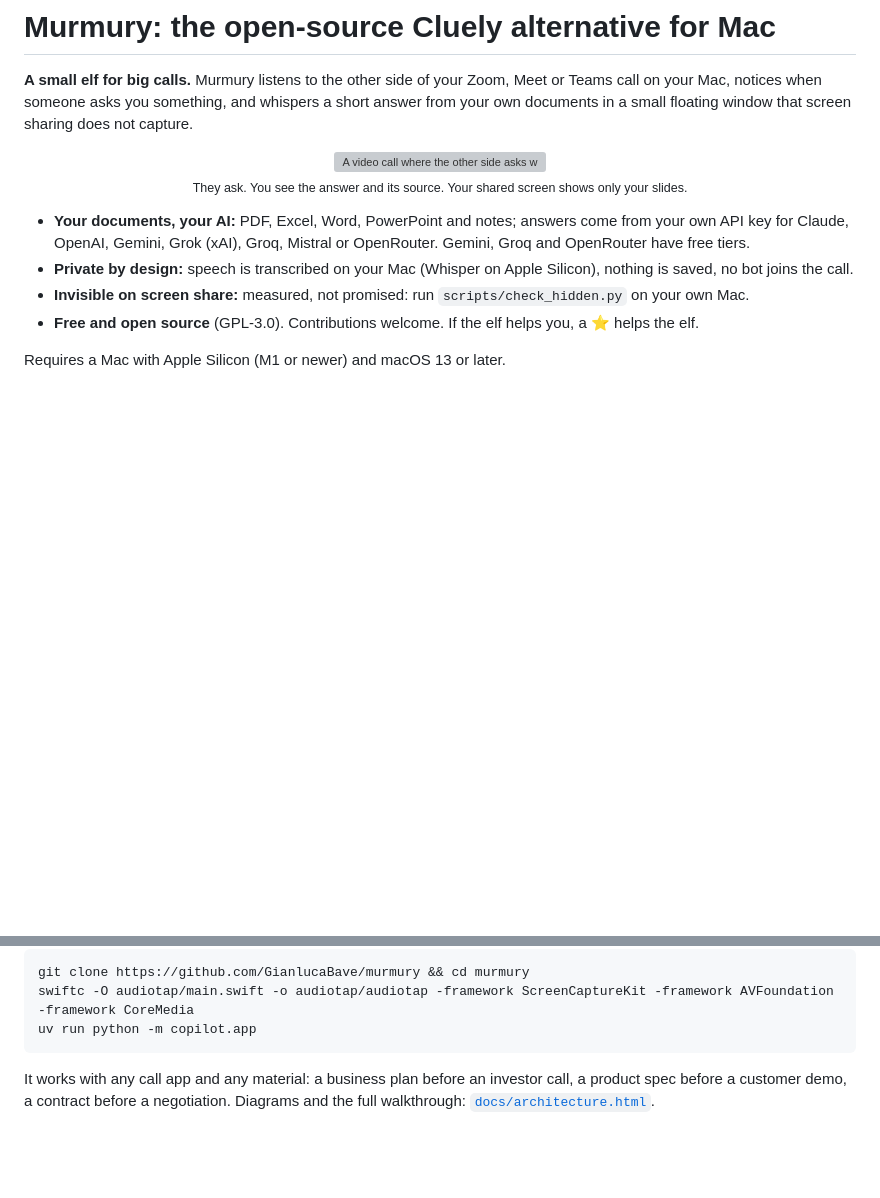
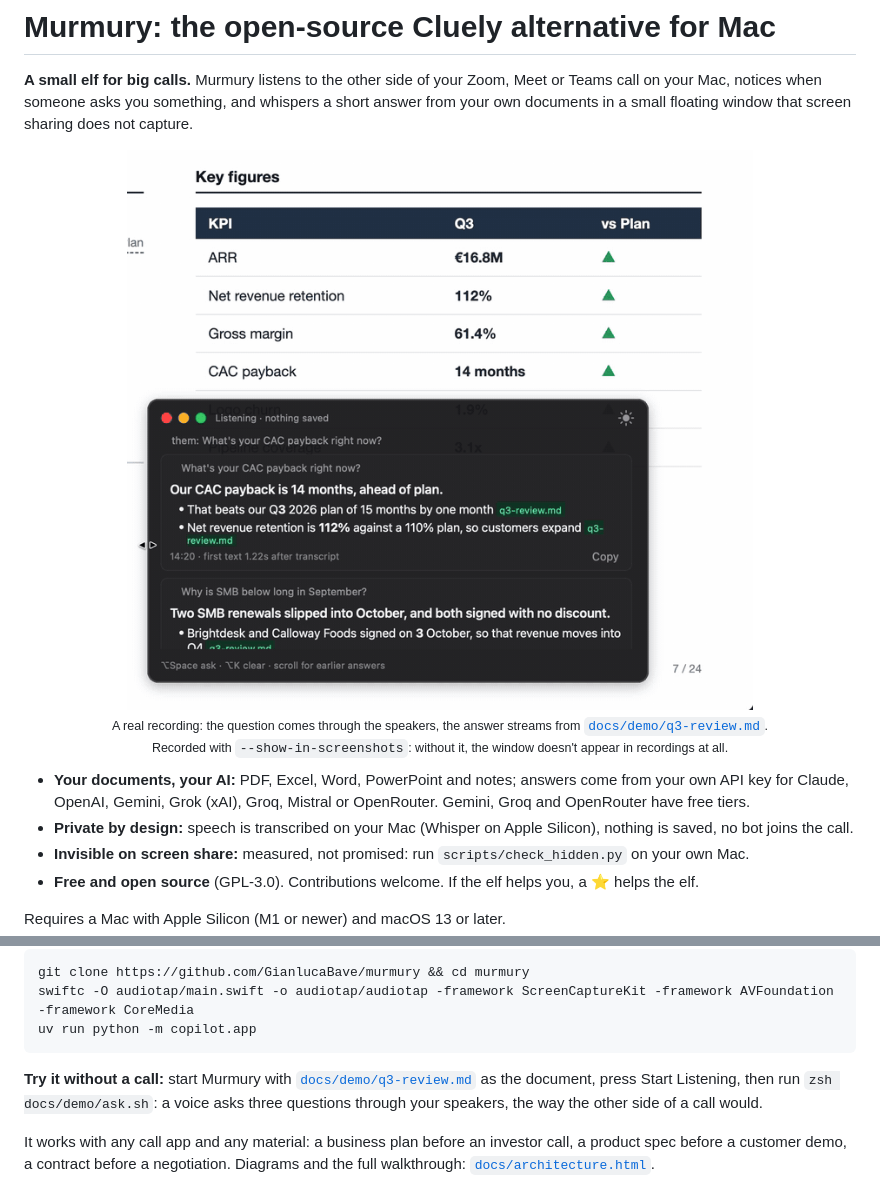
Before and after one commit to Aaqibhafeezkhan/murmury, a Markdown page: README.md, 2 parts joined by grey strips. GitHub-like rendering; pictures changed too: docs/assets/demo.gif (added); blank space fills up the shorter version; grey boxes are pictures that could not be loaded.

Commit message:
README: real demo recording; demo document and question script to try it without a call

````diff
--- a/README.md
+++ b/README.md
@@ -15,8 +15,8 @@ Mac, notices when someone asks you something, and whispers a short answer from y
 small floating window that screen sharing does not capture.
 
 <p align="center">
-  <img src="docs/assets/meeting.webp" alt="A video call where the other side asks why SMB is below plan; the Murmury window answers with two facts and their sources, while the shared screen shows only the slides." width="100%">
-  <br><sub>They ask. You see the answer and its source. Your shared screen shows only your slides.</sub>
+  <img src="docs/assets/demo.gif" alt="A real recording: a voice asks how long the runway is; within about a second the Murmury window answers that there are about 15 months of runway, with three facts each citing q3-review.md." width="720">
+  <br><sub>A real recording: the question comes through the speakers, the answer streams from <a href="docs/demo/q3-review.md"><code>docs/demo/q3-review.md</code></a>.<br>Recorded with <code>--show-in-screenshots</code>: without it, the window doesn't appear in recordings at all.</sub>
 </p>
 
 - **Your documents, your AI:** PDF, Excel, Word, PowerPoint and notes; answers come from your own API key for Claude, OpenAI,
@@ -37,6 +37,10 @@ git clone https://github.com/GianlucaBave/murmury && cd murmury
 swiftc -O audiotap/main.swift -o audiotap/audiotap -framework ScreenCaptureKit -framework AVFoundation -framework CoreMedia
 uv run python -m copilot.app
 ```
+
+**Try it without a call:** start Murmury with [`docs/demo/q3-review.md`](docs/demo/q3-review.md) as the
+document, press Start Listening, then run `zsh docs/demo/ask.sh`: a voice asks three questions through your
+speakers, the way the other side of a call would.
 
 It works with any call app and any material: a business plan before an investor call, a product spec
 before a customer demo, a contract before a negotiation. Diagrams and the full walkthrough:
````
Also changed, not shown: docs/demo/q3-review.md (added, +38 -0 lines), 1 other file.
